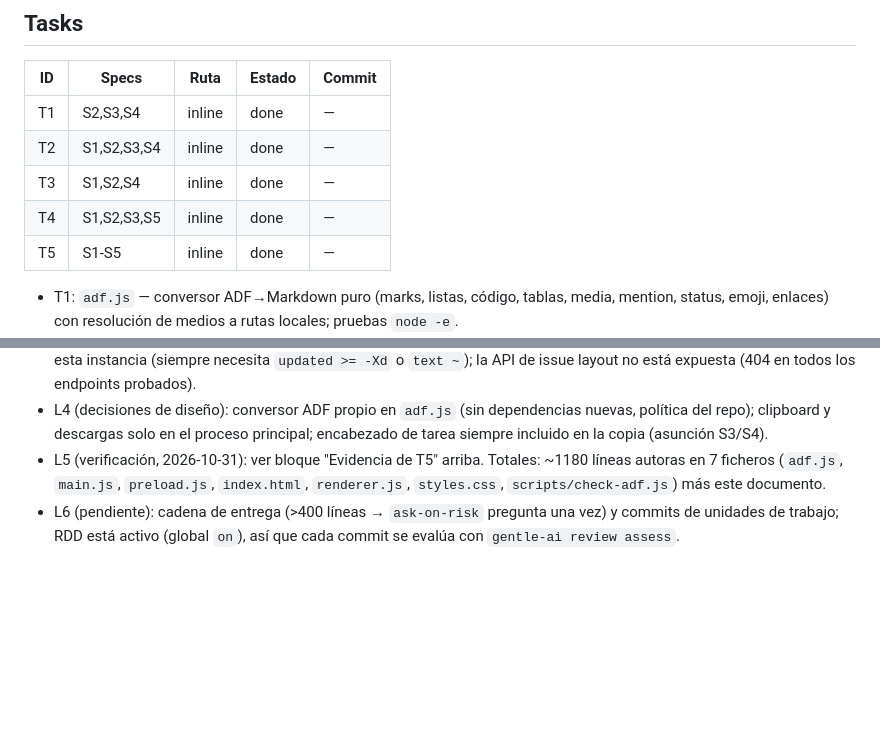
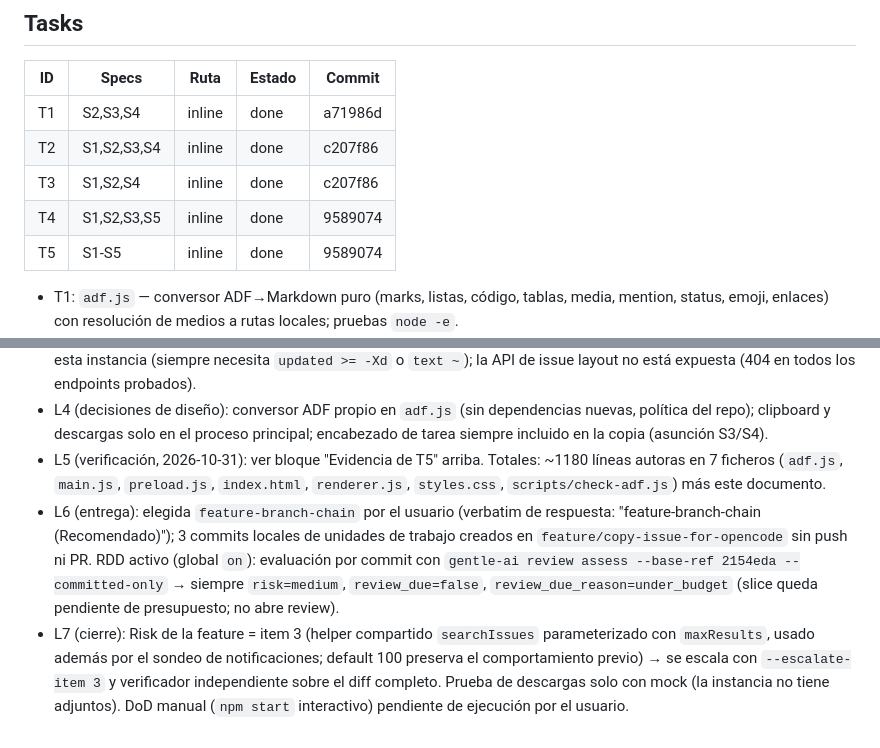
Before and after one commit to jlozanoDev/notiJira, a Markdown page: odd/tasks/copy-issue-for-opencode.md, 2 parts joined by grey strips. Rendered like a GitHub page; blank space fills up the shorter version.

Commit message:
docs: record delivery strategy, commits and verification evidence
Updates the feature document: task-to-commit mapping (a71986d, c207f86, 9589074), feature-branch-chain strategy chosen by the user, per-commit review assessments (medium/under_budget) and the risk line escalated for independent verification.

```diff
--- a/odd/tasks/copy-issue-for-opencode.md
+++ b/odd/tasks/copy-issue-for-opencode.md
@@ -68,11 +68,11 @@ Secciones ofrecidas (8) y su mapeo real verificado por API en la instancia Cloud
 
 | ID | Specs | Ruta | Estado | Commit |
 | --- | --- | --- | --- | --- |
-| T1 | S2,S3,S4 | inline | done | — |
-| T2 | S1,S2,S3,S4 | inline | done | — |
-| T3 | S1,S2,S4 | inline | done | — |
-| T4 | S1,S2,S3,S5 | inline | done | — |
-| T5 | S1-S5 | inline | done | — |
+| T1 | S2,S3,S4 | inline | done | a71986d |
+| T2 | S1,S2,S3,S4 | inline | done | c207f86 |
+| T3 | S1,S2,S4 | inline | done | c207f86 |
+| T4 | S1,S2,S3,S5 | inline | done | 9589074 |
+| T5 | S1-S5 | inline | done | 9589074 |
 
 - T1: `adf.js` — conversor ADF→Markdown puro (marks, listas, código, tablas, media, mention, status, emoji, enlaces) con resolución de medios a rutas locales; pruebas `node -e`.
 - T2: `main.js` — `TAB_FIELDS`, `jira:searchIssues`, `jira:issueCopyData`, `copy:issue` (descargas + Markdown + clipboard), caché en memoria de los datos de la tarea.
@@ -106,4 +106,5 @@ Ruta declarada: todas `inline` (sin trigger de delegación: el cambio es una sol
 - L3 (evidencia de inspección, 2026-10-31): `/rest/api/3/field` devuelve 130 campos; 8 de 9 pestañas existen como campos propios (tabla de S2); `customfield_10090` "Entrada" es datetime; ningún campo se llama "Gestión"; descripción, comentarios y pestañas vienen en ADF (`{"type":"doc",...}`) vía api/3; JQL ilimitado devuelve 400 en esta instancia (siempre necesita `updated >= -Xd` o `text ~`); la API de issue layout no está expuesta (404 en todos los endpoints probados).
 - L4 (decisiones de diseño): conversor ADF propio en `adf.js` (sin dependencias nuevas, política del repo); clipboard y descargas solo en el proceso principal; encabezado de tarea siempre incluido en la copia (asunción S3/S4).
 - L5 (verificación, 2026-10-31): ver bloque "Evidencia de T5" arriba. Totales: ~1180 líneas autoras en 7 ficheros (`adf.js`, `main.js`, `preload.js`, `index.html`, `renderer.js`, `styles.css`, `scripts/check-adf.js`) más este documento.
-- L6 (pendiente): cadena de entrega (>400 líneas → `ask-on-risk` pregunta una vez) y commits de unidades de trabajo; RDD está activo (global `on`), así que cada commit se evalúa con `gentle-ai review assess`.
+- L6 (entrega): elegida `feature-branch-chain` por el usuario (verbatim de respuesta: "feature-branch-chain (Recomendado)"); 3 commits locales de unidades de trabajo creados en `feature/copy-issue-for-opencode` sin push ni PR. RDD activo (global `on`): evaluación por commit con `gentle-ai review assess --base-ref 2154eda --committed-only` → siempre `risk=medium`, `review_due=false`, `review_due_reason=under_budget` (slice queda pendiente de presupuesto; no abre review).
+- L7 (cierre): Risk de la feature = item 3 (helper compartido `searchIssues` parameterizado con `maxResults`, usado además por el sondeo de notificaciones; default 100 preserva el comportamiento previo) → se escala con `--escalate-item 3` y verificador independiente sobre el diff completo. Prueba de descargas solo con mock (la instancia no tiene adjuntos). DoD manual (`npm start` interactivo) pendiente de ejecución por el usuario.
```
